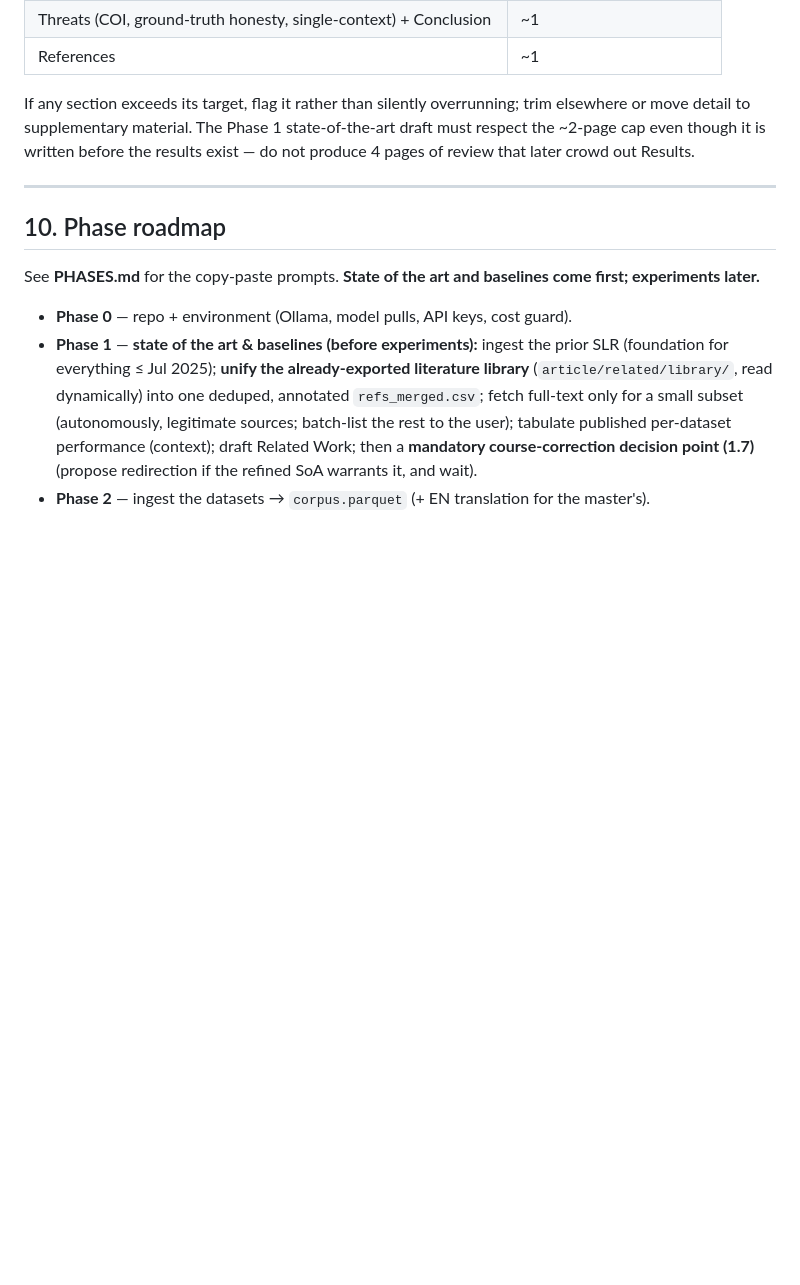
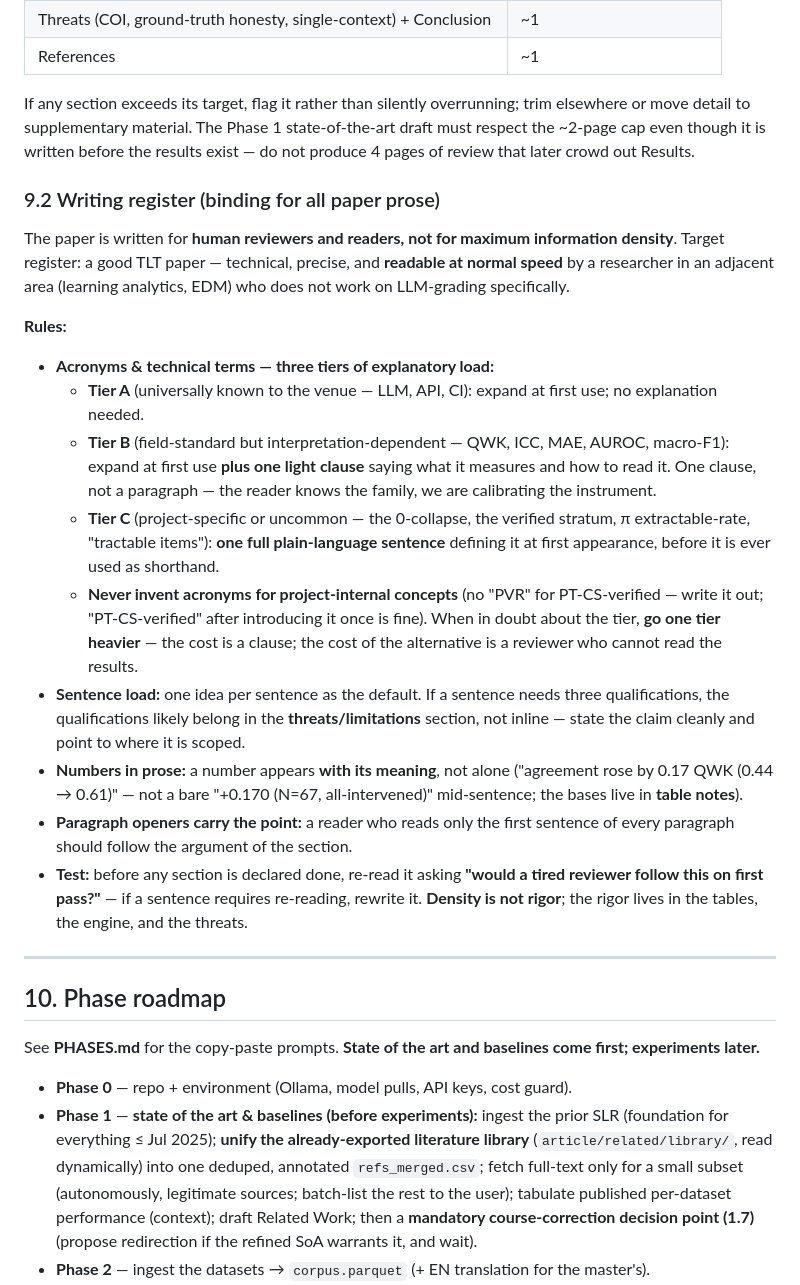
Before and after one commit to pedrosromano/phd-paper2-configuration-framework-for-llm-based-grading, a Markdown page: CLAUDE.md, the part around the change. GitHub-like rendering; blank space fills up the shorter version.

```diff
--- a/CLAUDE.md
+++ b/CLAUDE.md
@@ -422,6 +422,34 @@ If any section exceeds its target, flag it rather than silently overrunning; tri
 supplementary material. The Phase 1 state-of-the-art draft must respect the ~2-page cap even though it is
 written before the results exist — do not produce 4 pages of review that later crowd out Results.
 
+### 9.2 Writing register (binding for all paper prose)
+The paper is written for **human reviewers and readers, not for maximum information density**. Target register:
+a good TLT paper — technical, precise, and **readable at normal speed** by a researcher in an adjacent area
+(learning analytics, EDM) who does not work on LLM-grading specifically.
+
+**Rules:**
+- **Acronyms & technical terms — three tiers of explanatory load:**
+  - **Tier A** (universally known to the venue — LLM, API, CI): expand at first use; no explanation needed.
+  - **Tier B** (field-standard but interpretation-dependent — QWK, ICC, MAE, AUROC, macro-F1): expand at first
+    use **plus one light clause** saying what it measures and how to read it. One clause, not a paragraph — the
+    reader knows the family, we are calibrating the instrument.
+  - **Tier C** (project-specific or uncommon — the 0-collapse, the verified stratum, π extractable-rate,
+    "tractable items"): **one full plain-language sentence** defining it at first appearance, before it is ever
+    used as shorthand.
+  - **Never invent acronyms for project-internal concepts** (no "PVR" for PT-CS-verified — write it out;
+    "PT-CS-verified" after introducing it once is fine). When in doubt about the tier, **go one tier heavier** —
+    the cost is a clause; the cost of the alternative is a reviewer who cannot read the results.
+- **Sentence load:** one idea per sentence as the default. If a sentence needs three qualifications, the
+  qualifications likely belong in the **threats/limitations** section, not inline — state the claim cleanly and
+  point to where it is scoped.
+- **Numbers in prose:** a number appears **with its meaning**, not alone ("agreement rose by 0.17 QWK
+  (0.44 → 0.61)" — not a bare "+0.170 (N=67, all-intervened)" mid-sentence; the bases live in **table notes**).
+- **Paragraph openers carry the point:** a reader who reads only the first sentence of every paragraph should
+  follow the argument of the section.
+- **Test:** before any section is declared done, re-read it asking **"would a tired reviewer follow this on
+  first pass?"** — if a sentence requires re-reading, rewrite it. **Density is not rigor**; the rigor lives in
+  the tables, the engine, and the threats.
+
 ---
 
 ## 10. Phase roadmap
```
Also changed, not shown: PHASES.md (+18 -1 lines).
